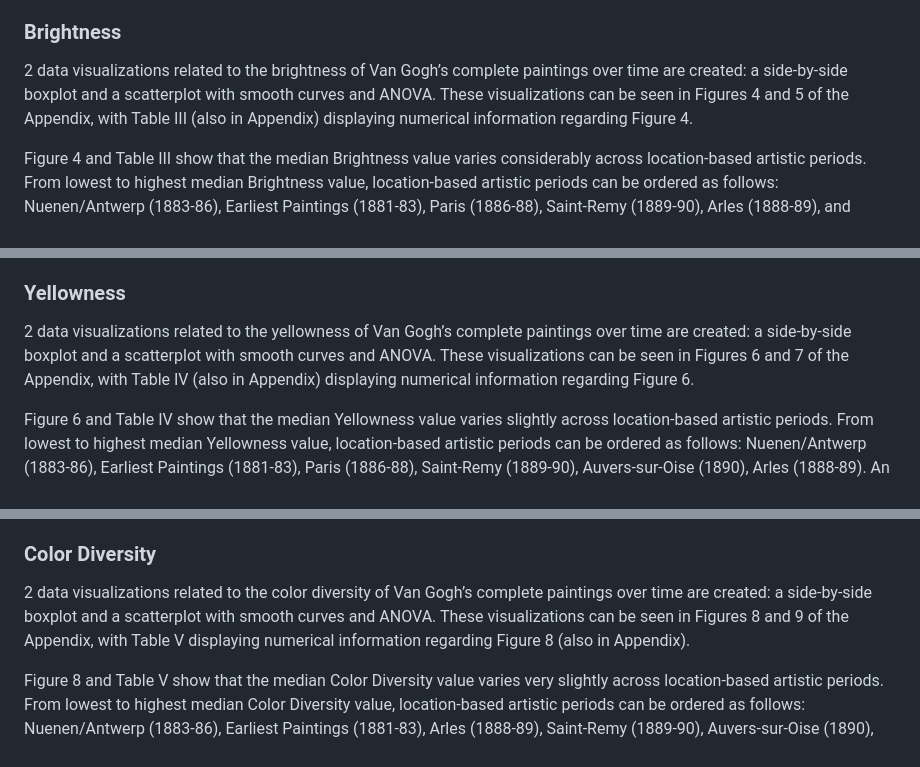
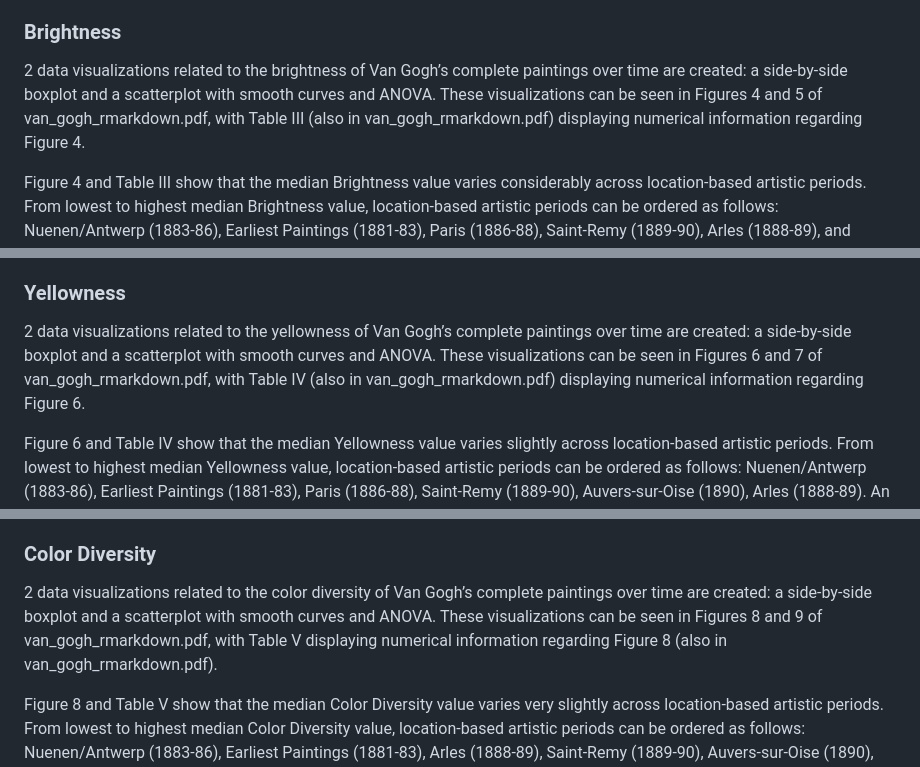
Before and after one commit to alyssawzhang/vincent-van-gogh, a Markdown page: README.md, 3 parts joined by grey strips. Drawn GitHub-style.

```diff
--- a/README.md
+++ b/README.md
@@ -102,7 +102,7 @@ Visually, Figure 3 indicates that the saturation of Van Gogh’s paintings chang
 
 ### Brightness
 
-2 data visualizations related to the brightness of Van Gogh’s complete paintings over time are created: a side-by-side boxplot and a scatterplot with smooth curves and ANOVA. These visualizations can be seen in Figures 4 and 5 of the Appendix, with Table III (also in Appendix) displaying numerical information regarding Figure 4.
+2 data visualizations related to the brightness of Van Gogh’s complete paintings over time are created: a side-by-side boxplot and a scatterplot with smooth curves and ANOVA. These visualizations can be seen in Figures 4 and 5 of van_gogh_rmarkdown.pdf, with Table III (also in van_gogh_rmarkdown.pdf) displaying numerical information regarding Figure 4.
 
 Figure 4 and Table III show that the median Brightness value varies considerably across location-based artistic periods. From lowest to highest median Brightness value, location-based artistic periods can be ordered as follows: Nuenen/Antwerp (1883-86), Earliest Paintings (1881-83), Paris (1886-88), Saint-Remy (1889-90), Arles (1888-89), and Auvers-sur-Oise (1890). An interpretation derived from these median values is that, on average, the Nuenen/Antwerp (1883-86) paintings are the least bright in color, while the Auvers-sur-Oise (1890) paintings are the most. The IQR for Brightness also varies considerably across location-based artistic periods. From lowest to highest Brightness IQR, location-based artistic periods can be ordered as follows: Auvers-sur-Oise (1890), Saint-Remy (1889-90), Earliest Paintings (1881-83), Arles (1888-89), Nuenen/Antwerp (1883-86), and Paris (1886-88). An interpretation derived from these IQR values is that the Auvers-sur-Oise (1890) paintings are the least varied in color brightness, while the Paris (1886-88) works are the most. Generally, it seems that the brightness of Van Gogh’s palette changed drastically during the first half of his career but was more consistent in the latter half.
 
@@ -110,7 +110,7 @@ Visually, Figure 5 indicates that the brightness of Van Gogh’s paintings chang
 
 ### Yellowness
 
-2 data visualizations related to the yellowness of Van Gogh’s complete paintings over time are created: a side-by-side boxplot and a scatterplot with smooth curves and ANOVA. These visualizations can be seen in Figures 6 and 7 of the Appendix, with Table IV (also in Appendix) displaying numerical information regarding Figure 6.
+2 data visualizations related to the yellowness of Van Gogh’s complete paintings over time are created: a side-by-side boxplot and a scatterplot with smooth curves and ANOVA. These visualizations can be seen in Figures 6 and 7 of van_gogh_rmarkdown.pdf, with Table IV (also in van_gogh_rmarkdown.pdf) displaying numerical information regarding Figure 6.
 
 Figure 6 and Table IV show that the median Yellowness value varies slightly across location-based artistic periods. From lowest to highest median Yellowness value, location-based artistic periods can be ordered as follows: Nuenen/Antwerp (1883-86), Earliest Paintings (1881-83), Paris (1886-88), Saint-Remy (1889-90), Auvers-sur-Oise (1890), Arles (1888-89). An interpretation derived from these median values is that, on average, the Nuenen/Antwerp (1883-86) paintings are the least yellow in color, while the Arles (1888-89) paintings are the most. The IQR for Yellowness varies very little across location-based artistic periods; there are notably many outliers in the Auvers-sur-Oise (1890) boxplot. From lowest to highest Yellowness IQR, location-based artistic periods can be ordered as follows: Auvers-sur-Oise (1890), Nuenen/Antwerp (1883-86), Arles (1888-89), Paris (1886-88), Saint-Remy (1889-90), and Earliest Paintings (1881-83). An interpretation derived from these IQR values is that the Auvers-sur-Oise (1890) paintings are the least varied in yellowness, while the Earliest Paintings (1881-83) works are the most. Generally, it seems that Van Gogh did not drastically change the yellowness of his color palette throughout his career.
 
@@ -118,7 +118,7 @@ Visually, Figure 7 indicates that the yellowness of Van Gogh’s paintings chang
 
 ### Color Diversity
 
-2 data visualizations related to the color diversity of Van Gogh’s complete paintings over time are created: a side-by-side boxplot and a scatterplot with smooth curves and ANOVA. These visualizations can be seen in Figures 8 and 9 of the Appendix, with Table V displaying numerical information regarding Figure 8 (also in Appendix).
+2 data visualizations related to the color diversity of Van Gogh’s complete paintings over time are created: a side-by-side boxplot and a scatterplot with smooth curves and ANOVA. These visualizations can be seen in Figures 8 and 9 of van_gogh_rmarkdown.pdf, with Table V displaying numerical information regarding Figure 8 (also in van_gogh_rmarkdown.pdf).
 
 Figure 8 and Table V show that the median Color Diversity value varies very slightly across location-based artistic periods. From lowest to highest median Color Diversity value, location-based artistic periods can be ordered as follows: Nuenen/Antwerp (1883-86), Earliest Paintings (1881-83), Arles (1888-89), Saint-Remy (1889-90), Auvers-sur-Oise (1890), and Paris (1886-88). An interpretation derived from these median values is that, on average, the Nuenen/Antwerp (1883-86) paintings are the least diverse in color, while the Paris (1886-88) paintings are the most. The IQR for Color Diversity varies slightly across location-based artistic periods; there are notably many outliers in the Earliest Paintings (1881-83) boxplot. From lowest to highest Color Diversity IQR, location-based artistic periods can be ordered as follows: Earliest Paintings (1881-83), Auvers-sur-Oise (1890), Arles (1888-89), Saint-Remy (1889-90), Paris (1886-88), and Nuenen/Antwerp (1883-86). An interpretation derived from these IQR values is that the Earliest Paintings (1881-83) works are the least varied in color diversity, while the Nuenen/Antwerp pieces are the most. Generally, it seems that Van Gogh did not drastically change the diversity of his color palette throughout his career.
 
```
Also changed, not shown: other parts of README.md (+6 -6 lines).
